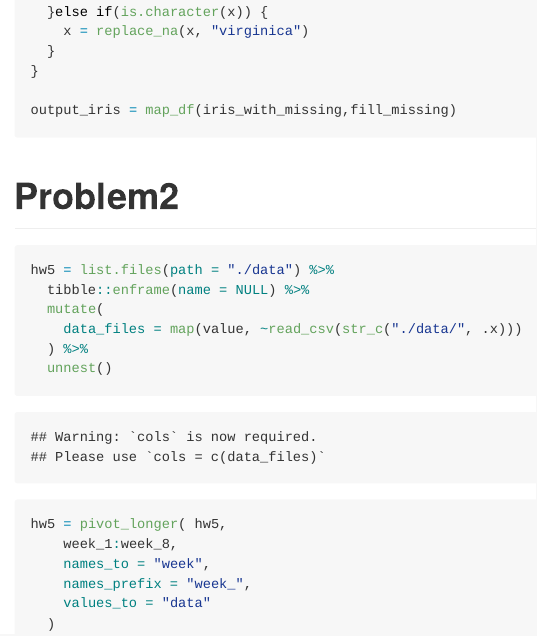
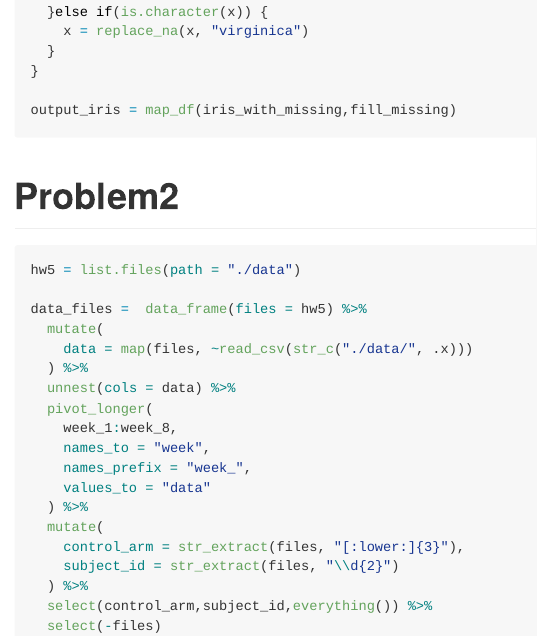
Before and after one commit to ra2965/p8105_hw5_ra2965, an R Markdown document (p8105_hw5_ra2965.rmd): the page in a window 1100 px wide, from 790 px down. The pictures show the output file p8105_hw5_ra2965.md that the author committed with the source, drawn offline in the style of GitHub.

Commit message:
read and tidy the data

````diff
--- a/p8105_hw5_ra2965.rmd
+++ b/p8105_hw5_ra2965.rmd
@@ -28,20 +28,34 @@ fill_missing = function(x){
 output_iris = map_df(iris_with_missing,fill_missing)
 ```
 #Problem2
-```{r message = FALSE}
-hw5 = list.files(path = "./data") %>%
-  tibble::enframe(name = NULL) %>%
+```{r message = FALSE, warning=FALSE}
+hw5 = list.files(path = "./data")
+
+data_files =  data_frame(files = hw5) %>%
   mutate(
-    data_files = map(value, ~read_csv(str_c("./data/", .x)))
+    data = map(files, ~read_csv(str_c("./data/", .x)))
   ) %>%
-  unnest()
-
-hw5 = pivot_longer( hw5,
+  unnest(cols = data) %>%
+  pivot_longer(
     week_1:week_8,
     names_to = "week",
     names_prefix = "week_",
     values_to = "data"
-  )
+  ) %>%
+  mutate(
+    control_arm = str_extract(files, "[:lower:]{3}"),
+    subject_id = str_extract(files, "\\d{2}")
+  ) %>%
+  select(control_arm,subject_id,everything()) %>%
+  select(-files)
+
+```
+
+```{r}
+
+
+
+
 
 
 
````
Also changed, not shown: p8105_hw5_ra2965.md.
